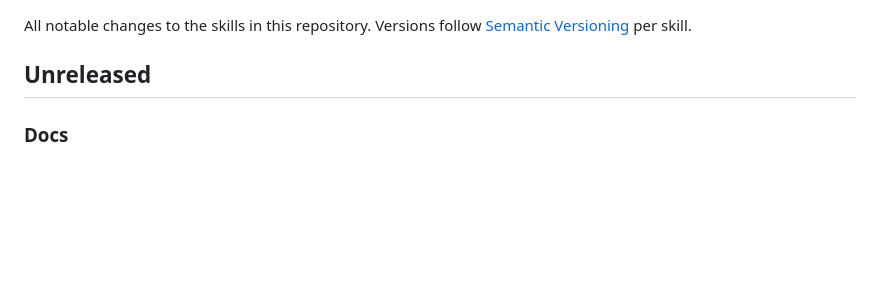
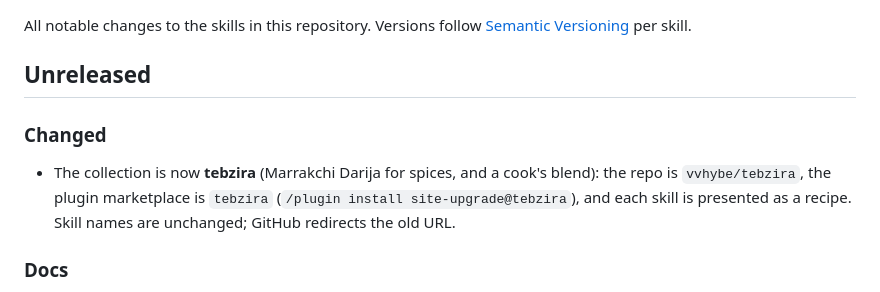
Before and after one commit to vvhybe/skills, a Markdown page: CHANGELOG.md, the part around the change. GitHub-like rendering; blank space fills up the shorter version.

```diff
--- a/CHANGELOG.md
+++ b/CHANGELOG.md
@@ -3,6 +3,10 @@
 All notable changes to the skills in this repository. Versions follow [Semantic Versioning](https://semver.org/) per skill.
 
 ## Unreleased
+
+### Changed
+
+- The collection is now **tebzira** (Marrakchi Darija for spices, and a cook's blend): the repo is `vvhybe/tebzira`, the plugin marketplace is `tebzira` (`/plugin install site-upgrade@tebzira`), and each skill is presented as a recipe. Skill names are unchanged; GitHub redirects the old URL.
 
 ### Docs
 
```
Also changed, not shown: skills/dev-guide/README.md (+8 -8 lines), skills/site-upgrade/README.md (+8 -8 lines), docs/banner.png, docs/dev-guide/banner.png, docs/site-upgrade/banner.png, 1 other file.
